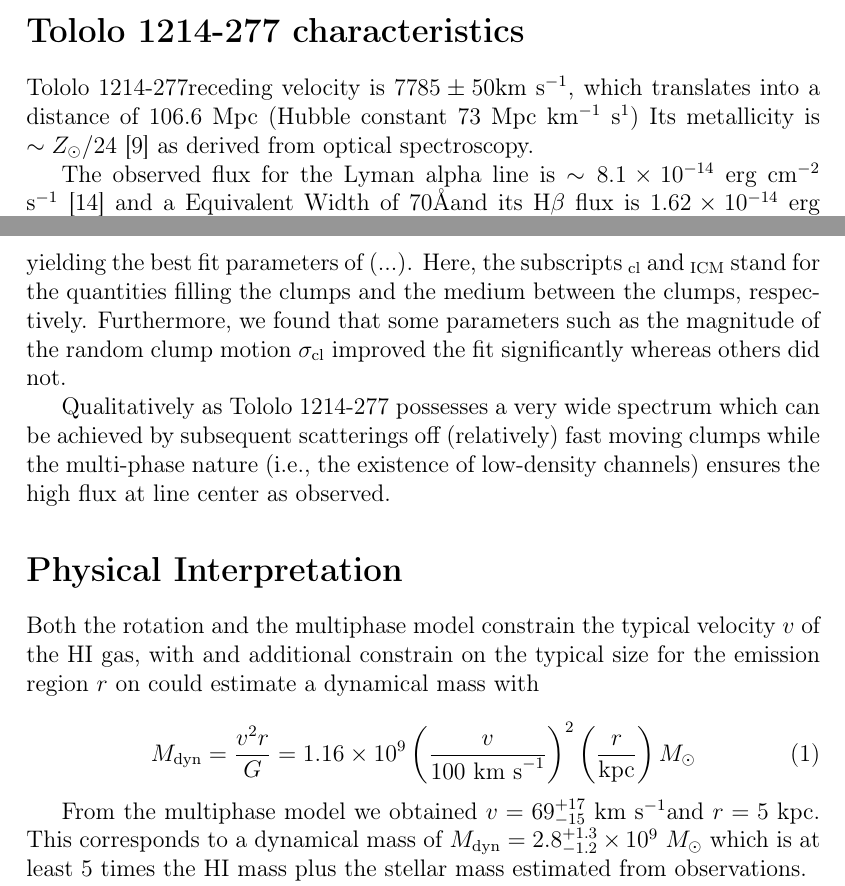
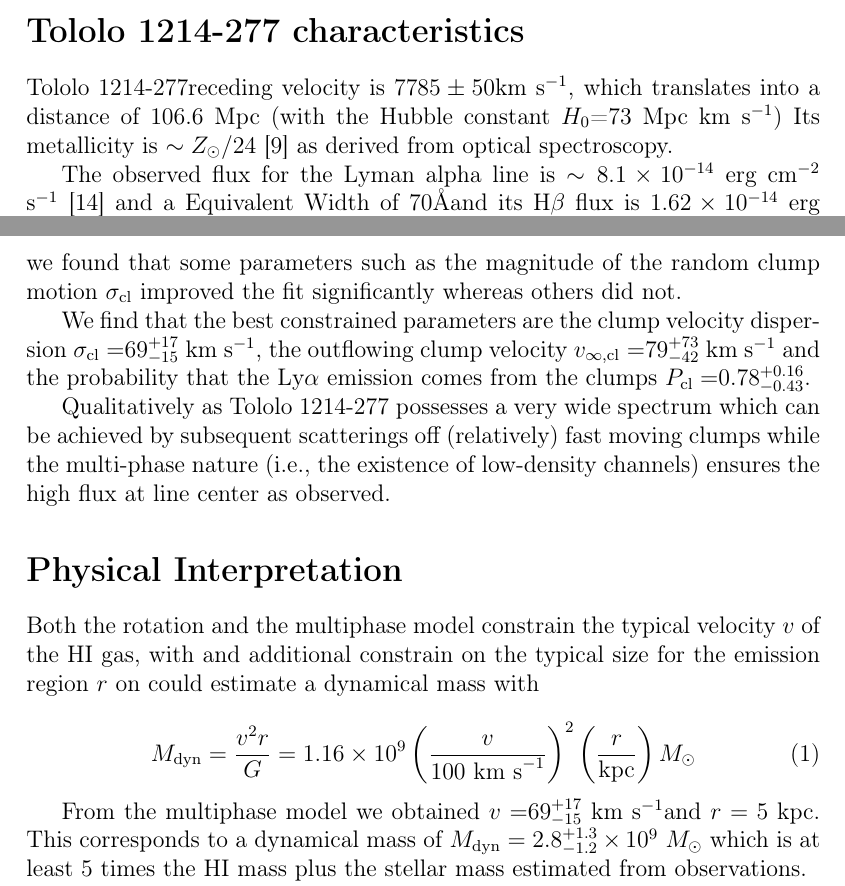
Before and after one commit to astroandes/tololo-lya-fit, a LaTeX document (paper/letter.tex): two parts of pages 7 and 10 of 10, joined at a grey line, cut so that both start at the same text. Compiled offline with pdfLaTeX.

Commit message:
Max comments

```diff
--- a/paper/letter.tex
+++ b/paper/letter.tex
@@ -40,6 +40,9 @@
 \newcommand{\physrep}{PhR}
 \newcommand{\pasp}{PASP}
 \newcommand{\pasj}{PASJ}
+\newcommand{\sigmaclump}{$69^{+17}_{-15}$ km s$^{-1}$}
+\newcommand{\inftyclump}{$79^{+73}_{-42}$ km s$^{-1}$}
+\newcommand{\probaclump}{$0.78^{+0.16}_{-0.43}$}
 \def\simgt{\lower.5ex\hbox{\gtsima}}
 \def\simlt{\lower.5ex\hbox{\ltsima}}
 %------------------------------------------------------
@@ -83,7 +86,7 @@ It is the first time that an observed \lya\ spectrum can be explained
 assuming either of these physical conditions.
 We find that both models independently require high velocities
 (either a bulk rotation of $348^{+75}_{-48}$ km s$^{-1}$ or a clump velocity
-dispersion of $69^{+17}_{-15}$ km s$^{-1}$ with outflows of
+dispersion of \sigmaclump with outflows of
 $79^{+73}_{-42}$ km s$^{-1}$) consistent with a dynamical mass at
 least $10$ times larger than its baryonic mass.
 We argue that the most plaussible explanation is provided by the
@@ -302,8 +305,8 @@ $21$cm (Jy km s$^{-1}$)& $<0.10$ \\
 % TOLOLO 00021
 %https://ned.ipac.caltech.edu/cgi-bin/objsearch?objname=Tol+21&extend=no&hconst=73&omegam=0.27&omegav=0.73&corr_z=1&out_csys=Equatorial&out_equinox=J2000.0&obj_sort=RA+or+Longitude&of=pre_text&zv_breaker=30000.0&list_limit=5&img_stamp=YES
 \tol receding velocity is $7785\pm 50$km s$^{-1}$, which translates
-into a distance of $106.6$ Mpc (Hubble constant 73 Mpc km$^{-1}$
-s$^{1}$)
+into a distance of $106.6$ Mpc (with the Hubble constant $H_{0}$=73
+Mpc km s$^{-1}$)
 Its metallicity is $\sim Z_{\odot}/24$ \cite{Izotov04} as derived from optical
 spectroscopy.
 
@@ -435,20 +440,21 @@ The full analysis of the the spectral features as well as
 more details on the radiative transfer are presented in
 \cite{Gronke2016}.
 
-
 For the current work, we computed the $\chi^2$ for each of the $2500$
-parameters yielding the best fit parameters of $(...)$. Here, the
-subscripts ${}_{\rm cl}$ and ${}_{\rm ICM}$ stand for the quantities
-filling the clumps and the medium between the clumps,
-respectively.
 Furthermore, we found that some parameters such as the magnitude of
 the random clump motion $\sigma_{\rm cl}$ improved the fit
 significantly whereas others did not.
+
+We find that the best constrained parameters are the clump velocity
+dispersion $\sigma_{\rm cl}=$\sigmaclump,  the outflowing clump
+velocity $v_{\infty {\rm, cl}}=$\inftyclump\ and the probability that
+the \lya\ emission comes from the clumps $P_{\rm cl}=$\probaclump.
 
 Qualitatively as \tol\ possesses a very wide spectrum which can be
 achieved by subsequent scatterings off (relatively) fast moving clumps
 while the multi-phase nature (i.e., the existence of low-density
 channels) ensures the high flux at line center as observed.
+
 
 \section*{Physical Interpretation}
 
@@ -461,9 +467,8 @@ M_{\rm dyn} = \frac{v^{2}r}{G} = 1.16\times10^{9}
 \left(\frac{v}{100\ \mathrm{km\ s}^{-1}}\right)^2\left(\frac{r}{\mathrm{kpc}}\right) M_{\odot}
 \end{equation}
 
-From the multiphase model we obtained $v=69_{-15}^{+17}$ \kms
-and $r=5$ kpc.
-This corresponds to a dynamical mass of $M_{\rm
+From the multiphase model we obtained $v=$\sigmaclump
+and $r=5$ kpc. This corresponds to a dynamical mass of $M_{\rm
   dyn}=2.8^{+1.3}_{-1.2}\times 10^{9}$ $M_{\odot}$ which is at least
 $5$ times the HI mass plus the stellar mass estimated from
 observations.
```
Also changed, not shown: paper/letter.pdf, paper/letter.tex (18 more changed lines).
